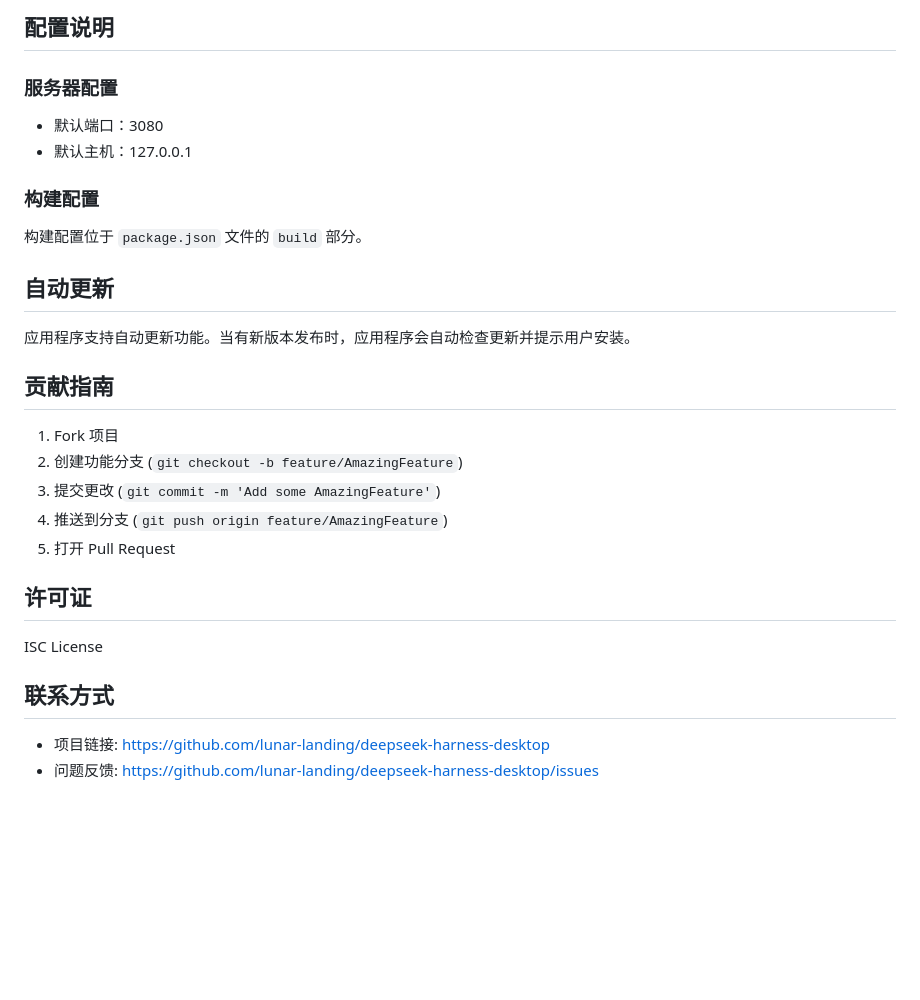
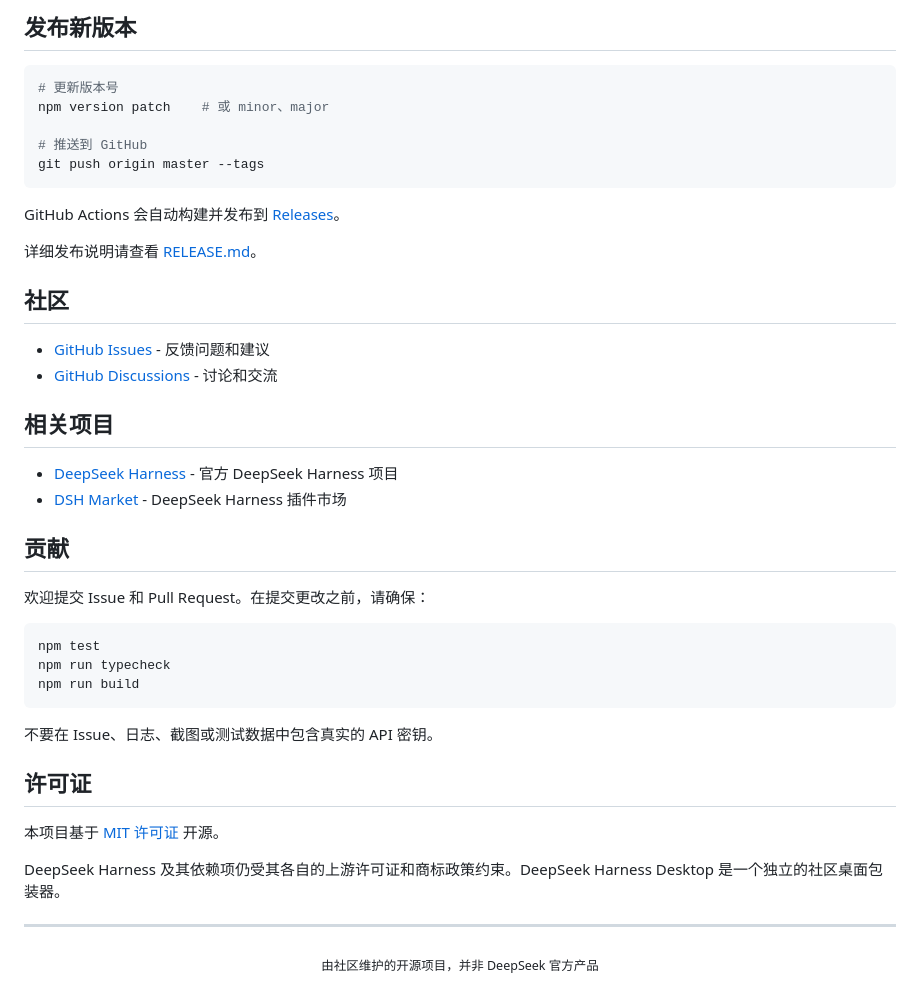
Before and after one commit to lunar-landing/deepseek-harness-desktop, a Markdown page: README.md, the part around one of its changes. GitHub-like rendering; blank space fills up the shorter version.

````diff
--- a/README.md
+++ b/README.md
@@ -120,31 +163,49 @@ deepseek-harness-desktop/
 ```
 
-## 配置说明
+## 发布新版本
 
-### 服务器配置
-- 默认端口：3080
-- 默认主机：127.0.0.1
+```bash
+# 更新版本号
+npm version patch    # 或 minor、major
 
-### 构建配置
-构建配置位于 `package.json` 文件的 `build` 部分。
+# 推送到 GitHub
+git push origin master --tags
+```
 
-## 自动更新
+GitHub Actions 会自动构建并发布到 [Releases](https://github.com/lunar-landing/deepseek-harness-desktop/releases)。
 
-应用程序支持自动更新功能。当有新版本发布时，应用程序会自动检查更新并提示用户安装。
+详细发布说明请查看 [RELEASE.md](RELEASE.md)。
 
-## 贡献指南
+## 社区
 
-1. Fork 项目
-2. 创建功能分支 (`git checkout -b feature/AmazingFeature`)
-3. 提交更改 (`git commit -m 'Add some AmazingFeature'`)
-4. 推送到分支 (`git push origin feature/AmazingFeature`)
-5. 打开 Pull Request
+- [GitHub Issues](https://github.com/lunar-landing/deepseek-harness-desktop/issues) - 反馈问题和建议
+- [GitHub Discussions](https://github.com/lunar-landing/deepseek-harness-desktop/discussions) - 讨论和交流
+
+## 相关项目
+
+- [DeepSeek Harness](https://github.com/deepseek-ai/deepseek-harness) - 官方 DeepSeek Harness 项目
+- [DSH Market](https://github.com/dsh-market/dsh-market) - DeepSeek Harness 插件市场
+
+## 贡献
+
+欢迎提交 Issue 和 Pull Request。在提交更改之前，请确保：
+
+```bash
+npm test
+npm run typecheck
+npm run build
+```
+
+不要在 Issue、日志、截图或测试数据中包含真实的 API 密钥。
 
 ## 许可证
 
-ISC License
+本项目基于 [MIT 许可证](LICENSE) 开源。
 
-## 联系方式
+DeepSeek Harness 及其依赖项仍受其各自的上游许可证和商标政策约束。DeepSeek Harness Desktop 是一个独立的社区桌面包装器。
 
-- 项目链接: https://github.com/lunar-landing/deepseek-harness-desktop
-- 问题反馈: https://github.com/lunar-landing/deepseek-harness-desktop/issues
+---
+
+<p align="center">
+  <sub>由社区维护的开源项目，并非 DeepSeek 官方产品</sub>
+</p>
````
Also changed, not shown: other parts of README.md (+112 -69 lines), README.en.md (added, +215 -0 lines).
